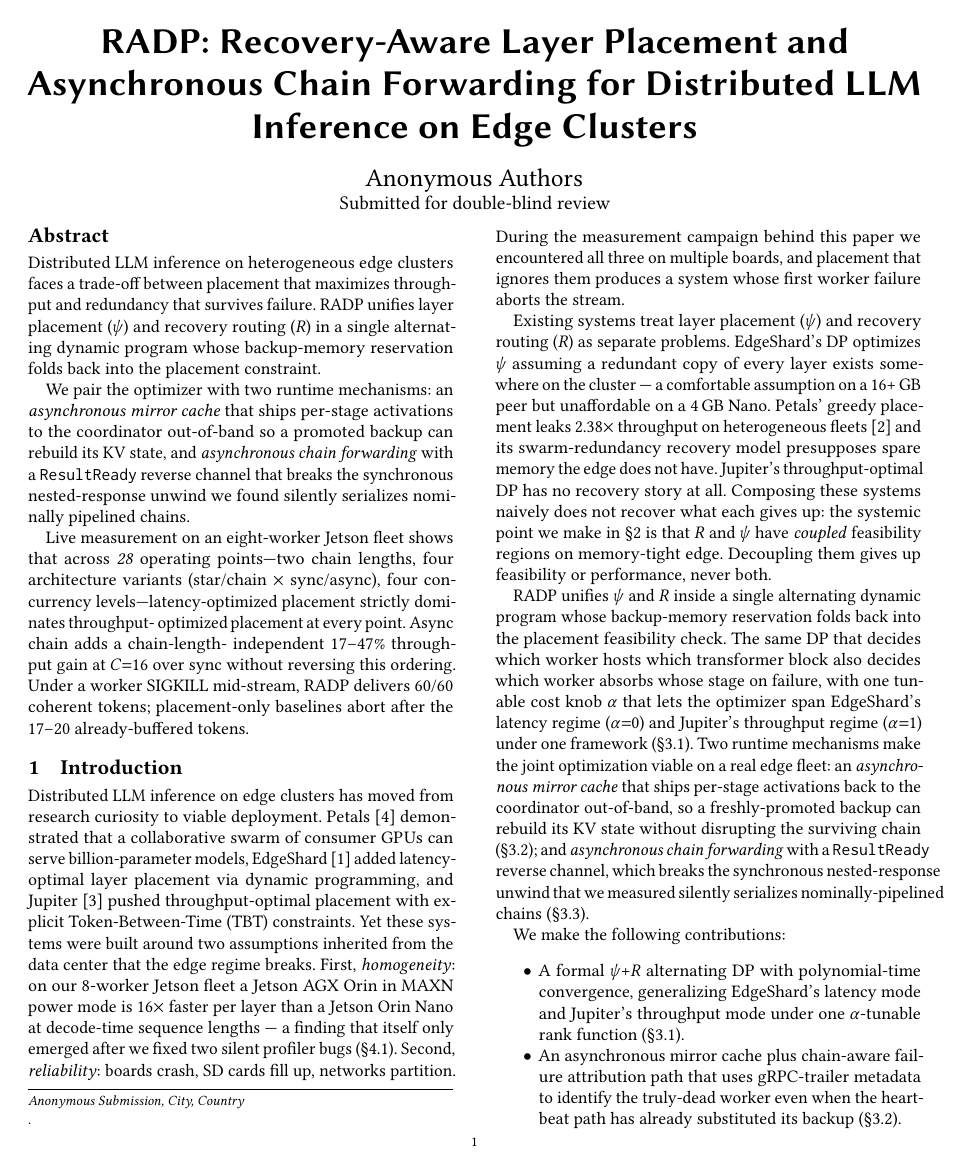
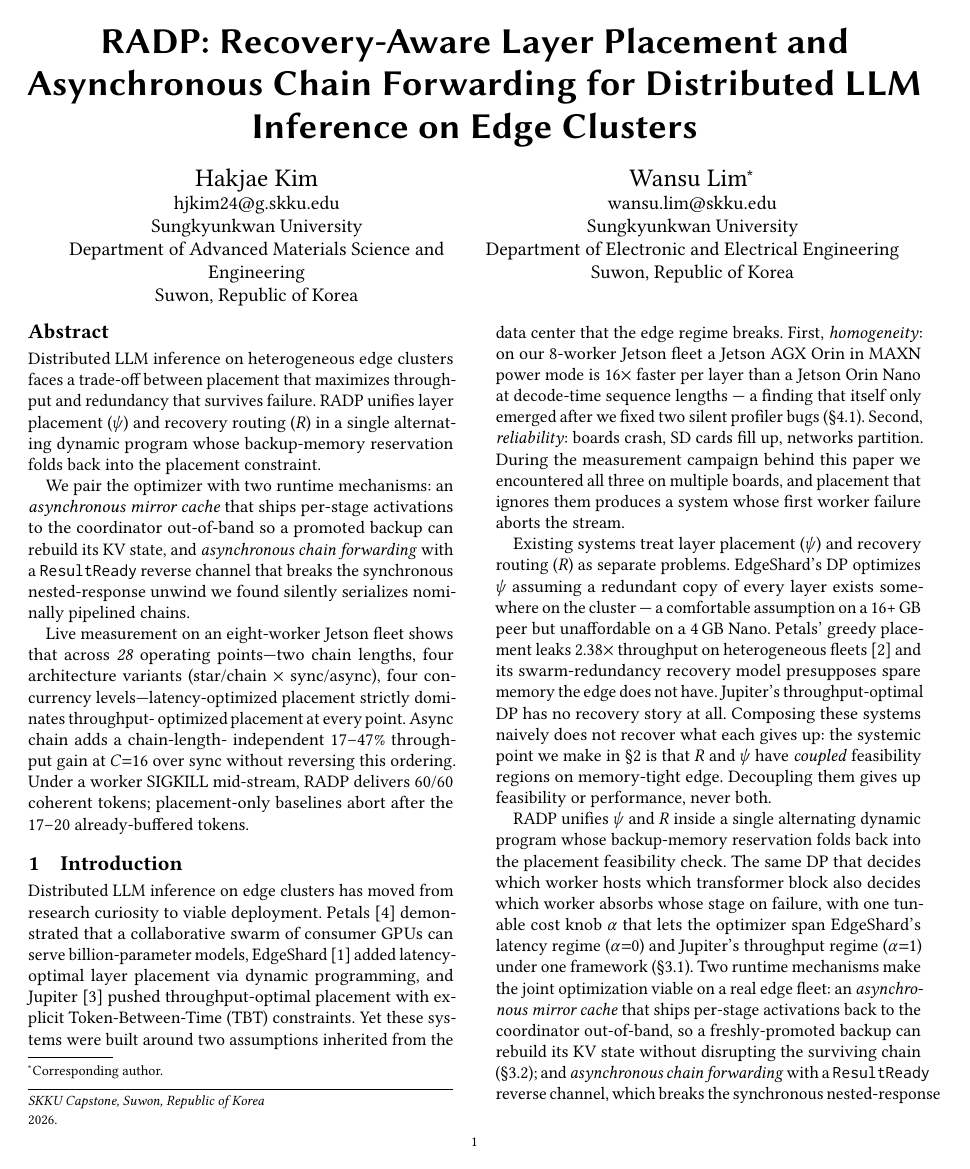
Before and after one commit to hjkim24/RADP, a LaTeX paper (paper/main.tex): page 1 of 2. Compiled offline with pdfLaTeX.

Commit message:
docs(paper): add author block (Hakjae Kim + Wansu Lim) + capstone venue metadata
Replace the anonymous-submission placeholder with the real author block:
1st author Hakjae Kim (Department of Advanced Materials Science and
Engineering, SKKU) and corresponding-author advisor Wansu Lim
(Department of Electronic and Electrical Engineering, SKKU). Both share
the Sungkyunkwan University institution with department-level
disambiguation. Acmart's `\authornote{Corresponding author.}` marks the
corresponding entry.

Venue metadata switched from the "Anonymous Submission" placeholder to
"SKKU Capstone 2026" since this is a capstone submission, not an ACM
venue — the `printacmref/printccs=false` settopmatter flags already
suppress the ACM reference block.

Co-Authored-By: Claude Opus 4.7 <noreply@anthropic.com>

```diff
--- a/paper/main.tex
+++ b/paper/main.tex
@@ -9,10 +9,13 @@
 
 \documentclass[10pt, sigconf, anonymous=false]{acmart}
 
-% --- ACM metadata (placeholder; real values once venue is settled) -----
+% --- ACM metadata ------------------------------------------------------
+% Capstone submission: not a real ACM venue, so we suppress the ACM
+% reference block, CCS concepts list, and copyright stamp. acmart's
+% sigconf layout is reused only for the two-column formatting.
 \setcopyright{none}
-\acmConference[Anonymous Submission]{Conference Name}{Conference Year}{City, Country}
-\acmYear{}
+\acmConference[SKKU Capstone]{Sungkyunkwan University Capstone Design}{2026}{Suwon, Republic of Korea}
+\acmYear{2026}
 \acmISBN{}
 \acmDOI{}
 \settopmatter{printacmref=false, printccs=false, printfolios=true}
@@ -38,9 +41,25 @@
 % --- Title -------------------------------------------------------------
 \title{\sys{}: Recovery-Aware Layer Placement and Asynchronous Chain Forwarding for Distributed LLM Inference on Edge Clusters}
 
-% --- Authors (anonymous for submission) --------------------------------
-\author{Anonymous Authors}
-\affiliation{\institution{Submitted for double-blind review}\country{}}
+% --- Authors -----------------------------------------------------------
+\author{Hakjae Kim}
+\email{hjkim24@g.skku.edu}
+\affiliation{%
+  \institution{Sungkyunkwan University}
+  \department{Department of Advanced Materials Science and Engineering}
+  \city{Suwon}
+  \country{Republic of Korea}
+}
+
+\author{Wansu Lim}
+\authornote{Corresponding author.}
+\email{wansu.lim@skku.edu}
+\affiliation{%
+  \institution{Sungkyunkwan University}
+  \department{Department of Electronic and Electrical Engineering}
+  \city{Suwon}
+  \country{Republic of Korea}
+}
 
 \begin{document}
 
```
